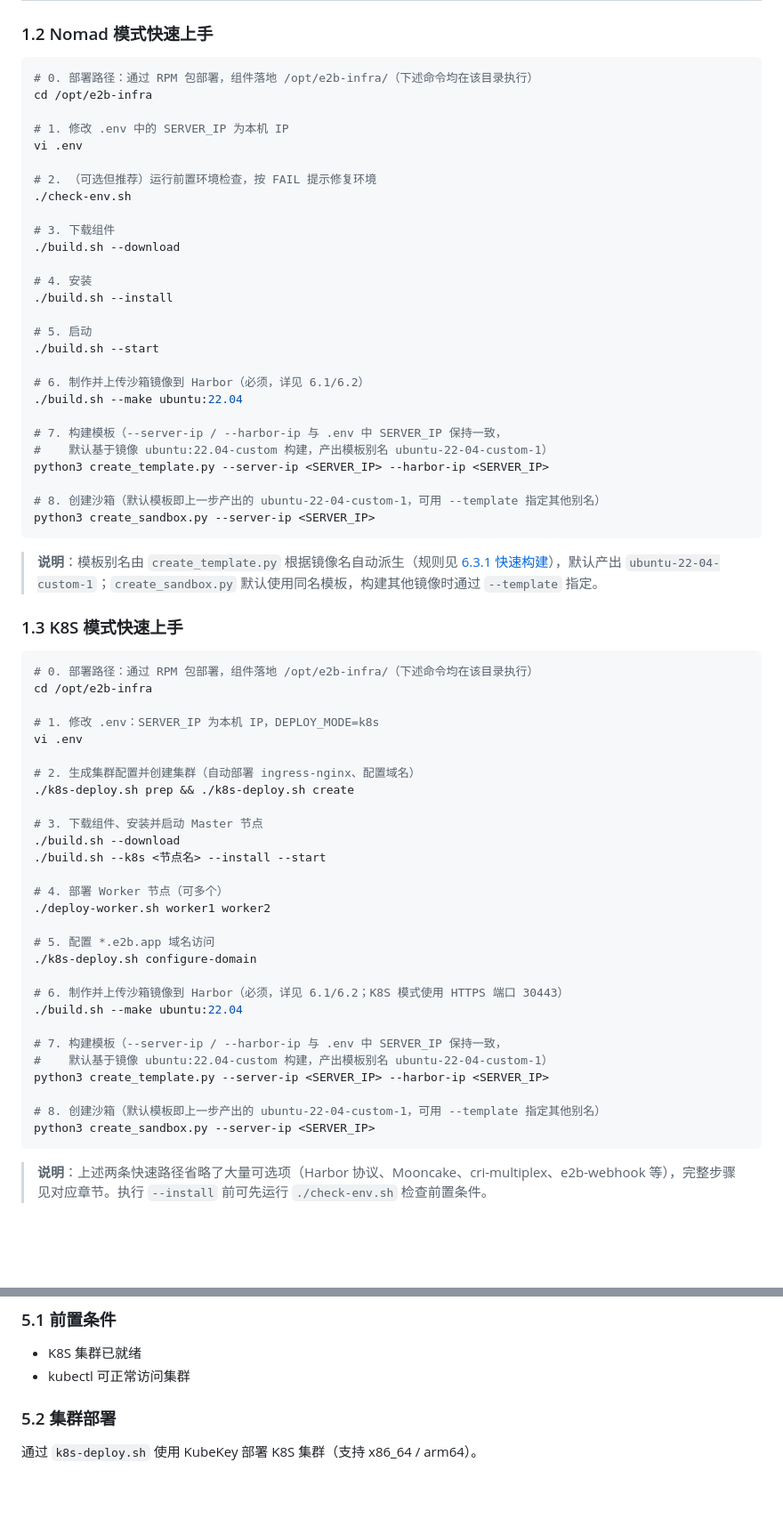
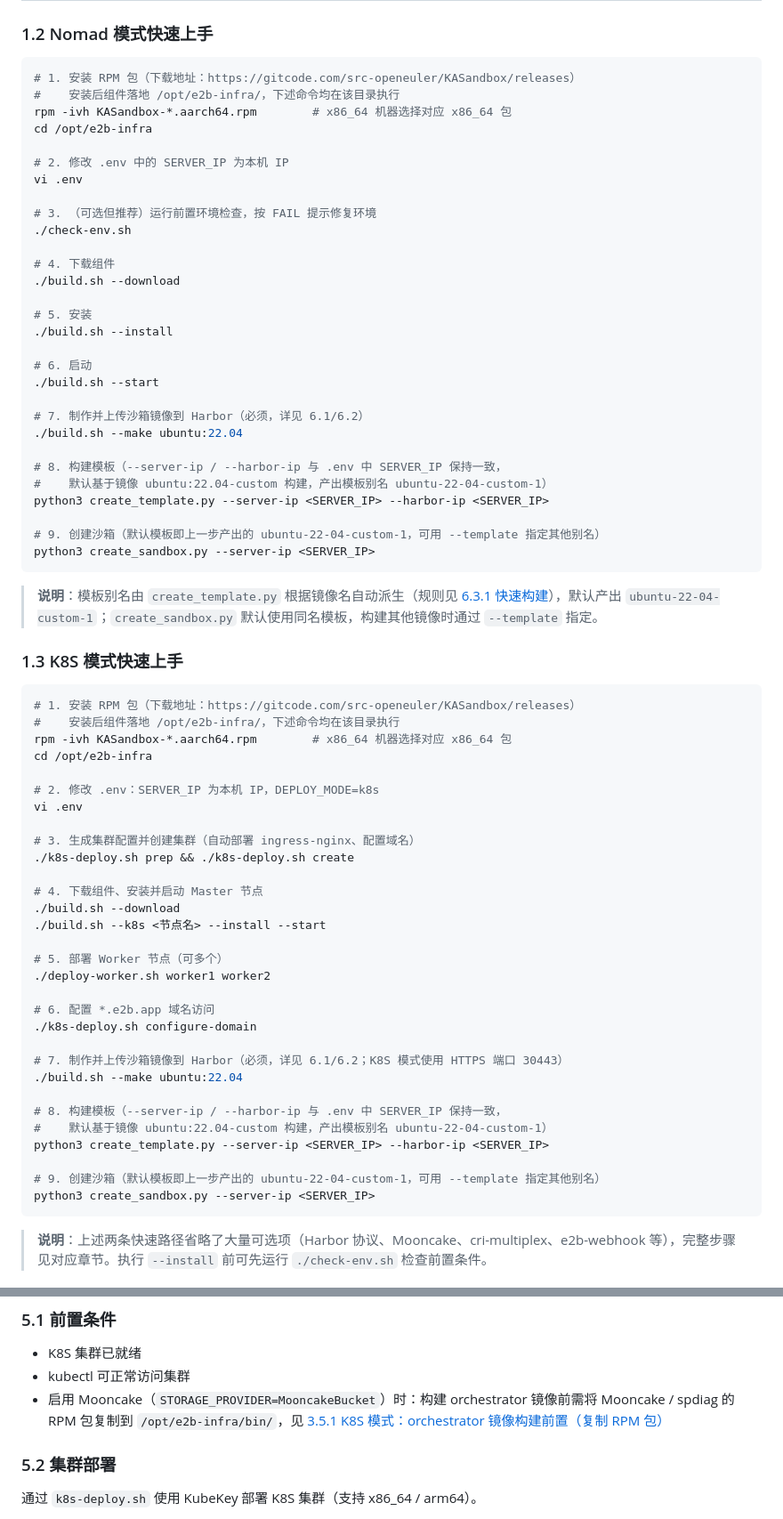
Before and after one commit to openeuler-mirror/KASandbox, a Markdown page: docs/zh/e2b_user_guide.md, 2 parts joined by grey strips. Shown at 89% size. GitHub-like rendering; blank space fills up the shorter version.

Commit message:
docs(guide): add Mooncake RPM prerequisite for K8S deploy and RPM install as first quickstart step
    - 新增 §3.5.1：K8S 启用 Mooncake 时，构建 orchestrator 镜像前需将
      mooncake / spdiag RPM 包复制到 /opt/e2b-infra/bin（orchestrator-mooncake.Dockerfile
      的 COPY *.rpm + rpm -ivh 依赖），并标注缺包时镜像可构建但容器缺库起不来
    - §5.1 前置条件增加该指引跳转
    - 快速开始（Nomad/K8S）第 1 步改为安装 RPM 包并重新编号，
      补充 Releases 下载地址 https://gitcode.com/src-openeuler/KASandbox/releases

````diff
--- a/docs/zh/e2b_user_guide.md
+++ b/docs/zh/e2b_user_guide.md
@@ -82,32 +82,34 @@
 ### 1.2 Nomad 模式快速上手
 
 ```bash
-# 0. 部署路径：通过 RPM 包部署，组件落地 /opt/e2b-infra/（下述命令均在该目录执行）
+# 1. 安装 RPM 包（下载地址：https://gitcode.com/src-openeuler/KASandbox/releases）
+#    安装后组件落地 /opt/e2b-infra/，下述命令均在该目录执行
+rpm -ivh KASandbox-*.aarch64.rpm        # x86_64 机器选择对应 x86_64 包
 cd /opt/e2b-infra
 
-# 1. 修改 .env 中的 SERVER_IP 为本机 IP
+# 2. 修改 .env 中的 SERVER_IP 为本机 IP
 vi .env
 
-# 2. （可选但推荐）运行前置环境检查，按 FAIL 提示修复环境
+# 3. （可选但推荐）运行前置环境检查，按 FAIL 提示修复环境
 ./check-env.sh
 
-# 3. 下载组件
+# 4. 下载组件
 ./build.sh --download
 
-# 4. 安装
+# 5. 安装
 ./build.sh --install
 
-# 5. 启动
+# 6. 启动
 ./build.sh --start
 
-# 6. 制作并上传沙箱镜像到 Harbor（必须，详见 6.1/6.2）
+# 7. 制作并上传沙箱镜像到 Harbor（必须，详见 6.1/6.2）
 ./build.sh --make ubuntu:22.04
 
-# 7. 构建模板（--server-ip / --harbor-ip 与 .env 中 SERVER_IP 保持一致，
+# 8. 构建模板（--server-ip / --harbor-ip 与 .env 中 SERVER_IP 保持一致，
 #    默认基于镜像 ubuntu:22.04-custom 构建，产出模板别名 ubuntu-22-04-custom-1）
 python3 create_template.py --server-ip <SERVER_IP> --harbor-ip <SERVER_IP>
 
-# 8. 创建沙箱（默认模板即上一步产出的 ubuntu-22-04-custom-1，可用 --template 指定其他别名）
+# 9. 创建沙箱（默认模板即上一步产出的 ubuntu-22-04-custom-1，可用 --template 指定其他别名）
 python3 create_sandbox.py --server-ip <SERVER_IP>
 ```
 
@@ -116,33 +118,35 @@ python3 create_sandbox.py --server-ip <SERVER_IP>
 ### 1.3 K8S 模式快速上手
 
 ```bash
-# 0. 部署路径：通过 RPM 包部署，组件落地 /opt/e2b-infra/（下述命令均在该目录执行）
+# 1. 安装 RPM 包（下载地址：https://gitcode.com/src-openeuler/KASandbox/releases）
+#    安装后组件落地 /opt/e2b-infra/，下述命令均在该目录执行
+rpm -ivh KASandbox-*.aarch64.rpm        # x86_64 机器选择对应 x86_64 包
 cd /opt/e2b-infra
 
-# 1. 修改 .env：SERVER_IP 为本机 IP，DEPLOY_MODE=k8s
+# 2. 修改 .env：SERVER_IP 为本机 IP，DEPLOY_MODE=k8s
 vi .env
 
-# 2. 生成集群配置并创建集群（自动部署 ingress-nginx、配置域名）
+# 3. 生成集群配置并创建集群（自动部署 ingress-nginx、配置域名）
 ./k8s-deploy.sh prep && ./k8s-deploy.sh create
 
-# 3. 下载组件、安装并启动 Master 节点
+# 4. 下载组件、安装并启动 Master 节点
 ./build.sh --download
 ./build.sh --k8s <节点名> --install --start
 
-# 4. 部署 Worker 节点（可多个）
+# 5. 部署 Worker 节点（可多个）
 ./deploy-worker.sh worker1 worker2
 
-# 5. 配置 *.e2b.app 域名访问
+# 6. 配置 *.e2b.app 域名访问
 ./k8s-deploy.sh configure-domain
 
-# 6. 制作并上传沙箱镜像到 Harbor（必须，详见 6.1/6.2；K8S 模式使用 HTTPS 端口 30443）
+# 7. 制作并上传沙箱镜像到 Harbor（必须，详见 6.1/6.2；K8S 模式使用 HTTPS 端口 30443）
 ./build.sh --make ubuntu:22.04
 
-# 7. 构建模板（--server-ip / --harbor-ip 与 .env 中 SERVER_IP 保持一致，
+# 8. 构建模板（--server-ip / --harbor-ip 与 .env 中 SERVER_IP 保持一致，
 #    默认基于镜像 ubuntu:22.04-custom 构建，产出模板别名 ubuntu-22-04-custom-1）
 python3 create_template.py --server-ip <SERVER_IP> --harbor-ip <SERVER_IP>
 
-# 8. 创建沙箱（默认模板即上一步产出的 ubuntu-22-04-custom-1，可用 --template 指定其他别名）
+# 9. 创建沙箱（默认模板即上一步产出的 ubuntu-22-04-custom-1，可用 --template 指定其他别名）
 python3 create_sandbox.py --server-ip <SERVER_IP>
 ```
 
@@ -527,6 +548,7 @@ curl -sk http://<SERVER_IP>:2900/api/v2.0/health | jq .
 
 - K8S 集群已就绪
 - kubectl 可正常访问集群
+- 启用 Mooncake（`STORAGE_PROVIDER=MooncakeBucket`）时：构建 orchestrator 镜像前需将 Mooncake / spdiag 的 RPM 包复制到 `/opt/e2b-infra/bin/`，见 [3.5.1 K8S 模式：orchestrator 镜像构建前置（复制 RPM 包）](#351-k8s-模式orchestrator-镜像构建前置复制-rpm-包)
 
 ### 5.2 集群部署
 
````
Also changed, not shown: other parts of docs/zh/e2b_user_guide.md (+17 -0 lines).
